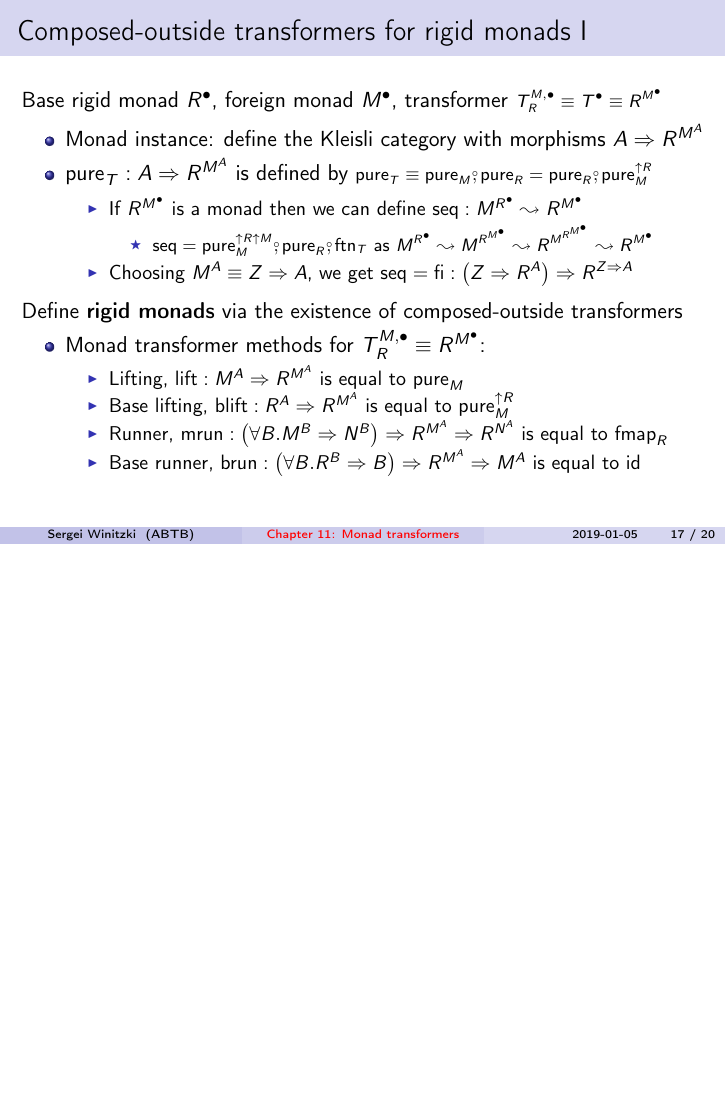
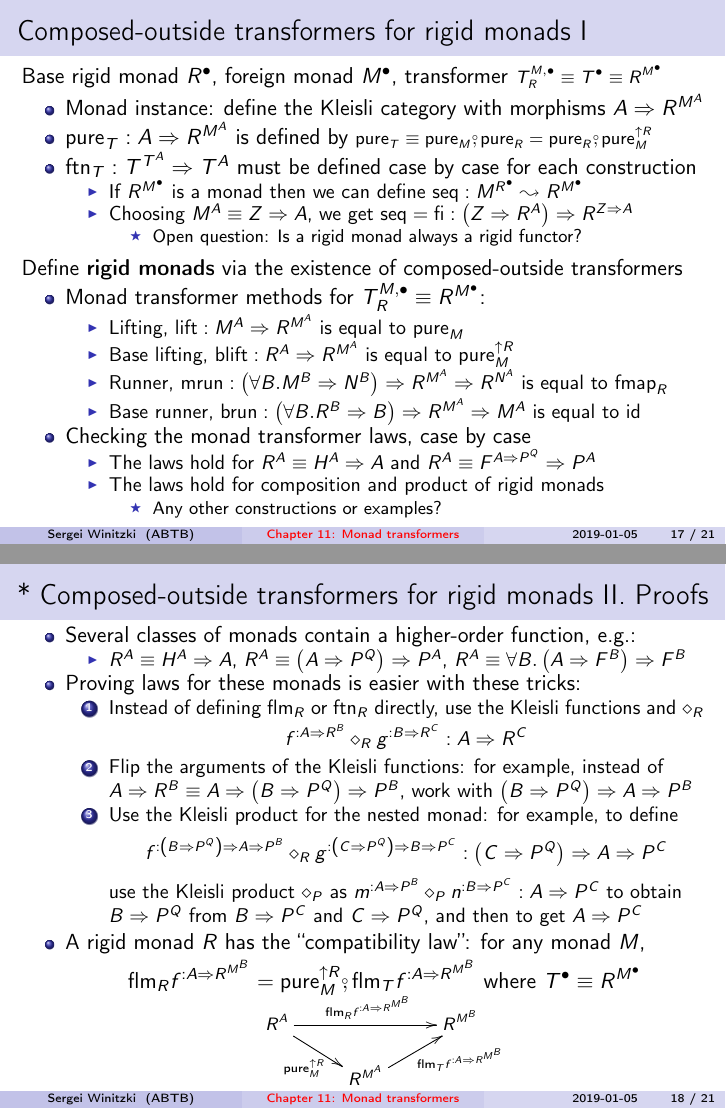
Before and after one commit to winitzki/talks, LaTeX slides (ftt-fp/11-monad-transformers.tex): page 17 of 20 before the commit and pages 17 and 18 of 21 after it, the two joined at a grey line, the shorter picture padded with empty space. The pictures show the PDF file ftt-fp/11-monad-transformers.pdf that the author committed with the source.

Commit message:
another slide for derivations

```diff
--- a/ftt-fp/11-monad-transformers.tex
+++ b/ftt-fp/11-monad-transformers.tex
@@ -820,5 +819,7 @@ Base rigid monad $R^{\bullet}$, foreign monad $M^{\bullet}$, transformer
 \begin{itemize}
 \item Monad instance: define the Kleisli category with morphisms $A\Rightarrow R^{M^{A}}$
 \item $\text{pure}_{T}:A\Rightarrow R^{M^{A}}$ is defined by {\footnotesize{}$\text{pure}_{T}\equiv\text{pure}_{M}\bef\text{pure}_{R}=\text{pure}_{R}\bef\text{pure}_{M}^{\uparrow R}$}{\footnotesize\par}
+\item $\text{ftn}_{T}:T^{T^{A}}\Rightarrow T^{A}$ must be defined case
+by case for each construction
 \begin{itemize}
 \item If $R^{M^{\bullet}}$ is a monad then we can define $\text{seq}:M^{R^{\bullet}}\leadsto R^{M^{\bullet}}$
@@ -825,4 +827,3 @@ Base rigid monad $R^{\bullet}$, foreign monad $M^{\bullet}$, transformer
 \begin{itemize}
-\item $\text{seq}=\text{pure}_{M}^{\uparrow R\uparrow M}\bef\text{pure}_{R}\bef\text{ftn}_{T}$
-as $M^{R^{\bullet}}\leadsto M^{R^{M^{\bullet}}}\leadsto R^{M^{R^{M^{\bullet}}}}\leadsto R^{M^{\bullet}}$
+\item Open question: Is a rigid monad always a rigid functor?
 \end{itemize}
@@ -842,6 +842,57 @@ is equal to $\text{fmap}_{R}$
 \item Base runner, $\text{brun}:\left(\forall B.R^{B}\Rightarrow B\right)\Rightarrow R^{M^{A}}\Rightarrow M^{A}$
 is equal to $\text{id}$
 \end{itemize}
+\item Checking the monad transformer laws, case by case
+\begin{itemize}
+\item The laws hold for $R^{A}\equiv H^{A}\Rightarrow A$ and $R^{A}\equiv F^{A\Rightarrow P^{Q}}\Rightarrow P^{A}$
+\item The laws hold for composition and product of rigid monads
+\begin{itemize}
+\item Any other constructions or examples?
+\end{itemize}
+\end{itemize}
+\end{itemize}
+\end{frame}
+
+\begin{frame}{{*} Composed-outside transformers for rigid monads II. Proofs}
+
+\begin{itemize}
+\item {\footnotesize{}\vspace{-0.2cm}}Several classes of monads contain
+a higher-order function, e.g.:
+\begin{itemize}
+\item $R^{A}\equiv H^{A}\Rightarrow A$, $R^{A}\equiv\left(A\Rightarrow P^{Q}\right)\Rightarrow P^{A}$,
+$R^{A}\equiv\forall B.\left(A\Rightarrow F^{B}\right)\Rightarrow F^{B}$
+\end{itemize}
+\item Proving laws for these monads is easier with these tricks:
+\begin{enumerate}
+\item Instead of defining $\text{flm}_{R}$ or $\text{ftn}_{R}$ directly,
+use the Kleisli functions and $\diamond_{R}${\footnotesize{}\vspace{-0.1cm}}
+\[
+f^{:A\Rightarrow R^{B}}\diamond_{R}g^{:B\Rightarrow R^{C}}:A\Rightarrow R^{C}
+\]
+\item {\footnotesize{}\vspace{-0.1cm}}Flip the arguments of the Kleisli
+functions: for example, instead of $A\Rightarrow R^{B}\equiv A\Rightarrow\left(B\Rightarrow P^{Q}\right)\Rightarrow P^{B}$,
+work with $\left(B\Rightarrow P^{Q}\right)\Rightarrow A\Rightarrow P^{B}$
+\item Use the Kleisli product for the nested monad: for example, to define{\footnotesize{}\vspace{-0.0cm}}
+\[
+f^{:\left(B\Rightarrow P^{Q}\right)\Rightarrow A\Rightarrow P^{B}}\diamond_{R}g^{:\left(C\Rightarrow P^{Q}\right)\Rightarrow B\Rightarrow P^{C}}:\left(C\Rightarrow P^{Q}\right)\Rightarrow A\Rightarrow P^{C}
+\]
+{\footnotesize{}\vspace{-0.0cm}}use the Kleisli product $\diamond_{P}$
+as $m^{:A\Rightarrow P^{B}}\diamond_{P}n^{:B\Rightarrow P^{C}}:A\Rightarrow P^{C}${\footnotesize{}
+}to obtain $B\Rightarrow P^{Q}$ from $B\Rightarrow P^{C}$ and $C\Rightarrow P^{Q}$,
+and then to get $A\Rightarrow P^{C}$
+\end{enumerate}
+\item A rigid monad $R$ has the ``compatibility law'': for any monad
+$M$, {\footnotesize{}\vspace{-0.1cm}}
+\[
+\text{flm}_{R}f^{:A\Rightarrow R^{M^{B}}}=\text{pure}_{M}^{\uparrow R}\bef\text{flm}_{T}f^{:A\Rightarrow R^{M^{B}}}\text{ where }T^{\bullet}\equiv R^{M^{\bullet}}
+\]
+{\footnotesize{}\vspace{-0.55cm}
+\[
+\xymatrix{\xyScaleY{1pc}\xyScaleX{2pc}R^{A}\ar[rr]\sp(0.5){\text{flm}_{R}f^{:A\Rightarrow R^{M^{B}}}}\ar[rd]\sb(0.5){\text{pure}_{M}^{\uparrow R}} &  & R^{M^{B}}\\
+ & R^{M^{A}}\ar[ru]\sb(0.7){\text{flm}_{T}f^{:A\Rightarrow R^{M^{B}}}}
+}
+\]
+}{\footnotesize\par}
 \end{itemize}
 \end{frame}
 
```
Also changed, not shown: ftt-fp/11-monad-transformers.pdf, ftt-fp/11-monad-transformers.tex (20 more changed lines), 2 other files.
